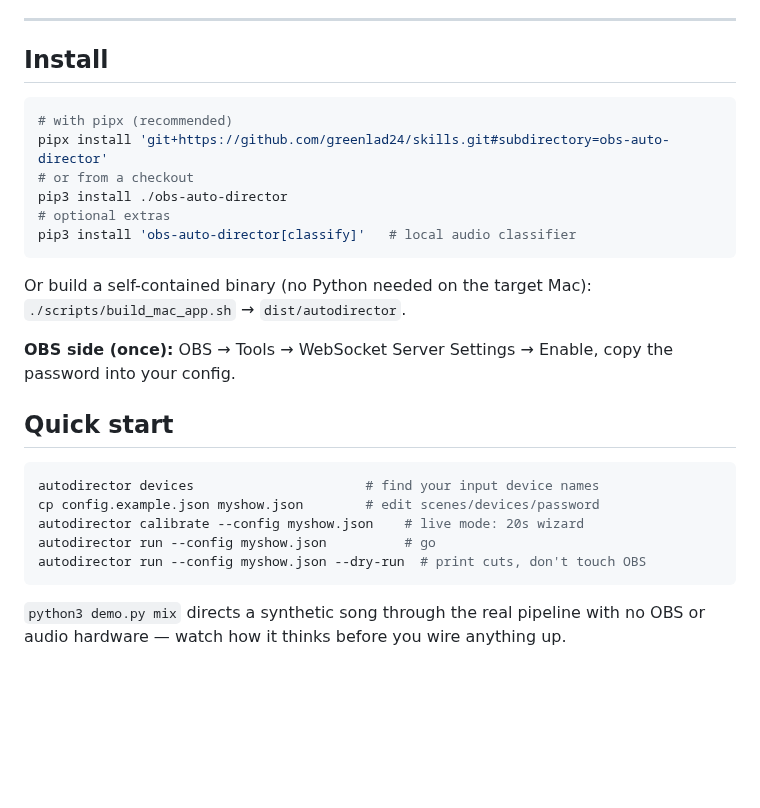
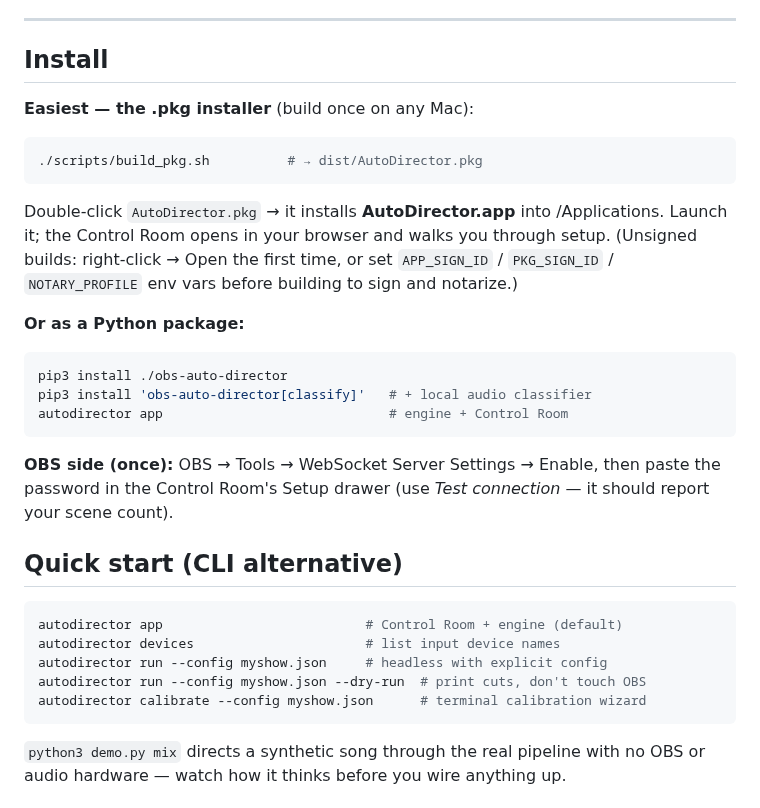
Before and after one commit to greenlad24/skills, a Markdown page: obs-auto-director/README.md, the part around one of its changes. GitHub-like rendering; blank space fills up the shorter version.

````diff
--- a/obs-auto-director/README.md
+++ b/obs-auto-director/README.md
@@ -86,29 +116,38 @@ fighting you.
 
 ## Install
 
+**Easiest — the .pkg installer** (build once on any Mac):
+
 ```bash
-# with pipx (recommended)
-pipx install 'git+https://github.com/greenlad24/skills.git#subdirectory=obs-auto-director'
-# or from a checkout
-pip3 install ./obs-auto-director
-# optional extras
-pip3 install 'obs-auto-director[classify]'   # local audio classifier
+./scripts/build_pkg.sh          # → dist/AutoDirector.pkg
 ```
 
-Or build a self-contained binary (no Python needed on the target Mac):
-`./scripts/build_mac_app.sh` → `dist/autodirector`.
+Double-click `AutoDirector.pkg` → it installs **AutoDirector.app** into
+/Applications. Launch it; the Control Room opens in your browser and
+walks you through setup. (Unsigned builds: right-click → Open the first
+time, or set `APP_SIGN_ID` / `PKG_SIGN_ID` / `NOTARY_PROFILE` env vars
+before building to sign and notarize.)
+
+**Or as a Python package:**
+
+```bash
+pip3 install ./obs-auto-director
+pip3 install 'obs-auto-director[classify]'   # + local audio classifier
+autodirector app                             # engine + Control Room
+```
 
 **OBS side (once):** OBS → Tools → WebSocket Server Settings → Enable,
-copy the password into your config.
+then paste the password in the Control Room's Setup drawer (use *Test
+connection* — it should report your scene count).
 
-## Quick start
+## Quick start (CLI alternative)
 
 ```bash
-autodirector devices                      # find your input device names
-cp config.example.json myshow.json        # edit scenes/devices/password
-autodirector calibrate --config myshow.json    # live mode: 20s wizard
-autodirector run --config myshow.json          # go
+autodirector app                          # Control Room + engine (default)
+autodirector devices                      # list input device names
+autodirector run --config myshow.json     # headless with explicit config
 autodirector run --config myshow.json --dry-run  # print cuts, don't touch OBS
+autodirector calibrate --config myshow.json      # terminal calibration wizard
 ```
 
 `python3 demo.py mix` directs a synthetic song through the real pipeline
````
Also changed, not shown: other parts of obs-auto-director/README.md (+34 -4 lines), obs-auto-director/docs/img/ui_live.png (added), obs-auto-director/docs/img/ui_podcast.png (added), obs-auto-director/docs/img/ui_setup.png (added), 7 other files.
